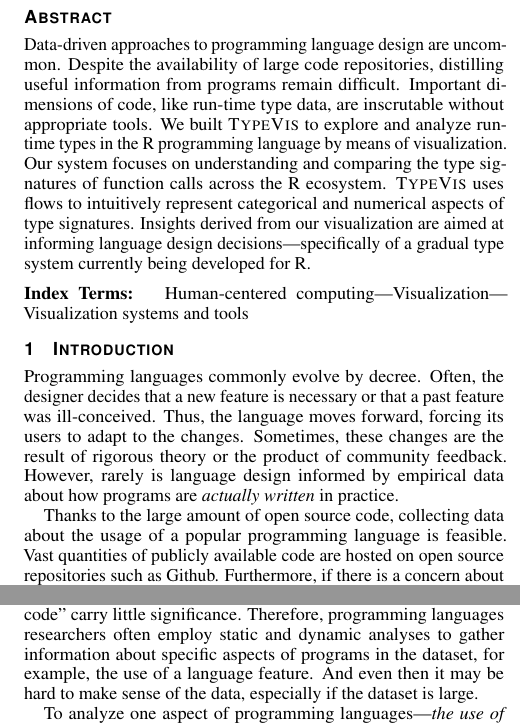
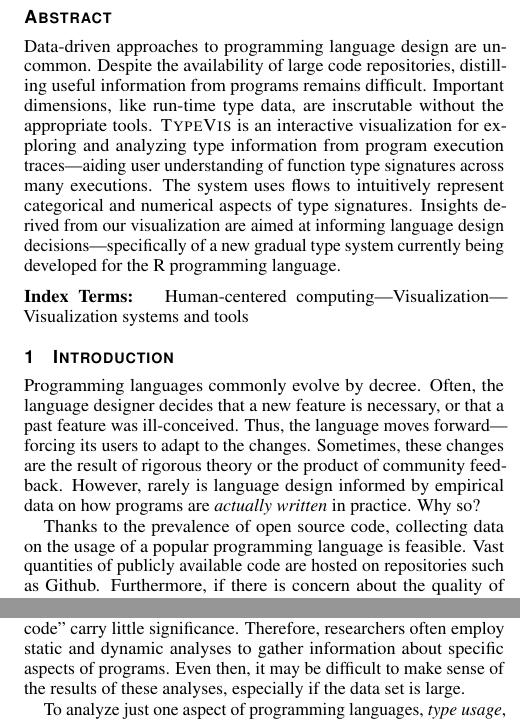
Before and after one commit to camoy/typeical, a LaTeX document (paper/main.tex): two parts of the columns of page 1 of 5, joined at a grey line, cut so that both start at the same text. Compiled offline with pdfLaTeX.

Commit message:
paper: My edits to abstract and intro

```diff
--- a/paper/main.tex
+++ b/paper/main.tex
@@ -89,17 +89,16 @@
 \abstract{
   Data-driven approaches to programming language design are uncommon.
   Despite the availability of large code repositories, distilling useful
-  information from programs remain difficult. Important dimensions of
-  code, like run-time type data, are inscrutable without appropriate tools.
-  We built \typevis to explore and analyze run-time types in
-  the R programming language by means of visualization.
-  Our system focuses on understanding and comparing the type signatures of
-  function calls across the R ecosystem.
-  \typevis uses flows to intuitively represent categorical
+  information from programs remains difficult. Important dimensions,
+  like run-time type data, are inscrutable without the appropriate tools.
+  \typevis is an interactive visualization for exploring and analyzing
+  type information from program execution traces---aiding
+  user understanding of function type signatures across many executions.
+  The system uses flows to intuitively represent categorical
   and numerical aspects of type signatures.
   Insights derived from our visualization are aimed at informing
-  language design decisions---specifically of a gradual type system
-  currently being developed for R.
+  language design decisions---specifically of a new gradual type system
+  currently being developed for the R programming language.
 }
 
 %% ACM Computing Classification System (CCS).
@@ -128,20 +127,19 @@
 
 \maketitle
 
-Programming languages commonly evolve by decree. Often, the designer
-decides that a new feature is necessary or that a past feature was
-ill-conceived. Thus, the language moves forward,
+Programming languages commonly evolve by decree. Often, the language designer
+decides that a new feature is necessary, or that a past feature was
+ill-conceived. Thus, the language moves forward---
 forcing its users to adapt to the changes.
 Sometimes, these changes are the result of rigorous theory
 or the product of community feedback. However, rarely is language design
-informed by empirical data about how programs are \emph{actually
-written} in practice.
+informed by empirical data on how programs are \emph{actually
+written} in practice. Why so?
 
 %For a popular language, data collection is no challenge. Vast
-Thanks to the large amount of open source code, collecting data about
+Thanks to the prevalence of open source code, collecting data on
 the usage of a popular programming language is feasible. Vast
-quantities of publicly available code are hosted on open source
-repositories such as Github.
-Furthermore, if there is a concern about the quality of such data
-(for example, code duplication~\cite{lopes:2017}),
+quantities of publicly available code are hosted on repositories such as Github.
+Furthermore, if there is concern about the quality of this data,
+such as code duplication~\cite{lopes:2017},
 code can be obtained from curated
@@ -152,14 +148,15 @@ needs to be analyzed and interpreted.
-As code is complex and highly structured, simple semantically-ignorant
-metrics like ``lines of code'' carry little significance.
-Therefore, programming languages researchers often employ static
-and dynamic analyses to gather information about specific aspects
-of programs in the dataset, for example, the use of a language feature.
-And even then it may be hard to make sense of the data,
-especially if the dataset is large.
+To inform programming language design,
+the collected data needs to be analyzed and interpreted.
+Programs are complex and highly structured,
+so simple semantically-ignorant metrics like ``lines of code'' carry little significance.
+Therefore, researchers often employ static and dynamic analyses
+to gather information about specific aspects of programs.
+Even then, it may be difficult to make sense of the
+results of these analyses,
+especially if the data set is large.
 %Rather, the difficulty lies with analyzing and interpreting the data
 %at hand. Code is complex and highly structured. Simple
 
-To analyze one aspect of programming languages---\emph{the use of types}---we
-built \typevis, an interactive visualization of run-time type
-signatures of function calls.
+To analyze just one aspect of programming languages, \emph{type usage}, we
+built \typevis, an interactive visualization of run-time type signatures.
 %an interactive visualization of run-time types for the language R.
@@ -191,2 +187,2 @@ or across different functions.
 
-Tasks enabled by \typevis can assist language designers
+\typevis can assist language designers during multiple phases of development.
@@ -411,7 +408,7 @@ hierarchies.
 R packages are not structured deeply
 so the treemaps in our data are only one
 level deep.
-However, if the dataset was more deeply nested,
+However, if the data set was more deeply nested,
 \typevis can be configured to
 handle that.
 
```
Also changed, not shown: paper/main.bib (+18 -0 lines), paper/main.tex (64 more changed lines).
